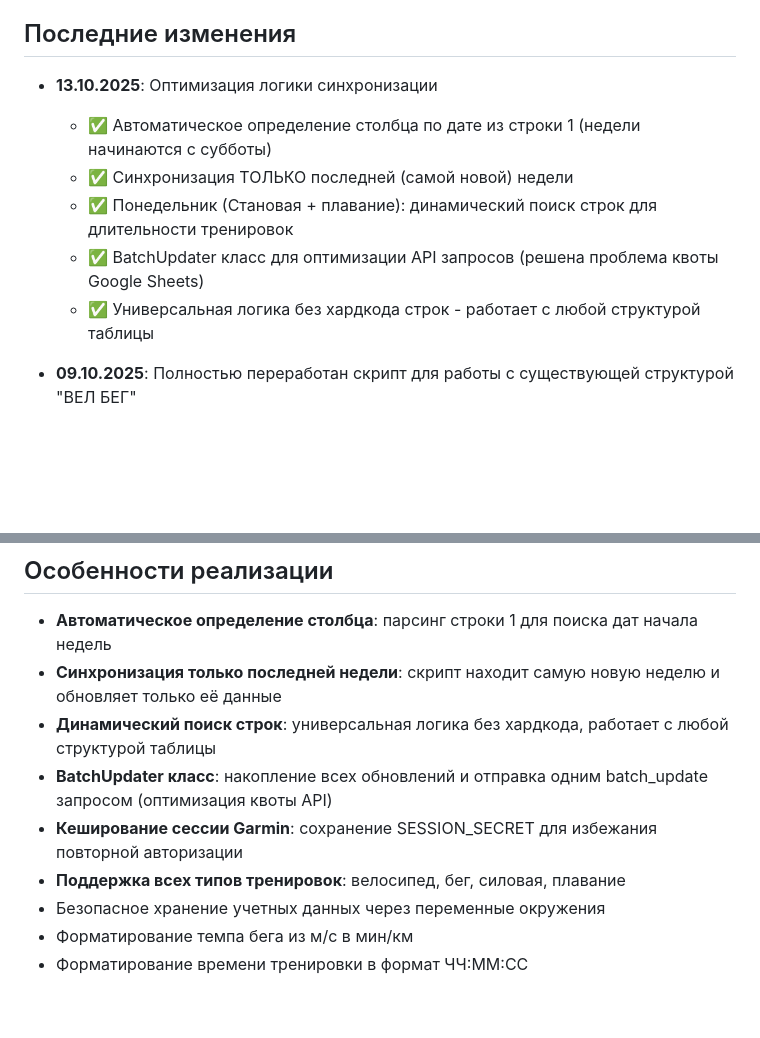
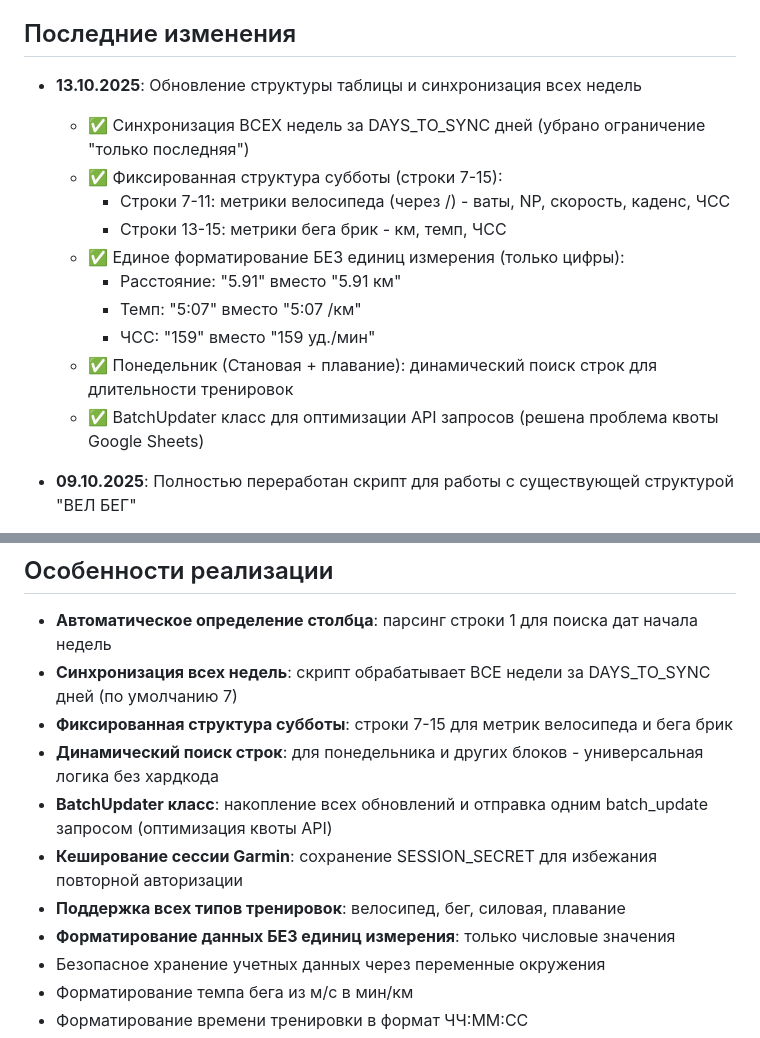
Before and after one commit to Pavlovskyi-Andrii/sub5_project, a Markdown page: replit.md, 2 parts joined by grey strips. GitHub-like rendering; blank space fills up the shorter version.

Commit message:
Update synchronization to include all weeks and fix table structure
Modify script to sync all weeks within DAYS_TO_SYNC, update Saturday rows (7-15) with specific metrics for cycling and brick running, and standardize numerical formatting across the sheet.

Replit-Commit-Author: Agent
Replit-Commit-Session-Id: abea9eee-5734-464a-8454-7185d07ee91b
Replit-Commit-Checkpoint-Type: full_checkpoint

```diff
--- a/replit.md
+++ b/replit.md
@@ -4,12 +4,17 @@
 Python скрипт для автоматической синхронизации данных тренировок из Garmin Connect в Google Таблицы. Предназначен для спортсменов, которые хотят собирать и анализировать свои тренировочные данные в удобном формате.
 
 ## Последние изменения
-- **13.10.2025**: Оптимизация логики синхронизации
-  - ✅ Автоматическое определение столбца по дате из строки 1 (недели начинаются с субботы)
-  - ✅ Синхронизация ТОЛЬКО последней (самой новой) недели
+- **13.10.2025**: Обновление структуры таблицы и синхронизация всех недель
+  - ✅ Синхронизация ВСЕХ недель за DAYS_TO_SYNC дней (убрано ограничение "только последняя")
+  - ✅ Фиксированная структура субботы (строки 7-15):
+    - Строки 7-11: метрики велосипеда (через /) - ваты, NP, скорость, каденс, ЧСС
+    - Строки 13-15: метрики бега брик - км, темп, ЧСС
+  - ✅ Единое форматирование БЕЗ единиц измерения (только цифры):
+    - Расстояние: "5.91" вместо "5.91 км"
+    - Темп: "5:07" вместо "5:07 /км"
+    - ЧСС: "159" вместо "159 уд./мин"
   - ✅ Понедельник (Становая + плавание): динамический поиск строк для длительности тренировок
   - ✅ BatchUpdater класс для оптимизации API запросов (решена проблема квоты Google Sheets)
-  - ✅ Универсальная логика без хардкода строк - работает с любой структурой таблицы
 
 - **09.10.2025**: Полностью переработан скрипт для работы с существующей структурой "ВЕЛ БЕГ"
   - ✅ Реализована авторизация в Garmin Connect с кешированием сессии
@@ -71,11 +76,13 @@ Python скрипт для автоматической синхронизаци
 
 ## Особенности реализации
 - **Автоматическое определение столбца**: парсинг строки 1 для поиска дат начала недель
-- **Синхронизация только последней недели**: скрипт находит самую новую неделю и обновляет только её данные
-- **Динамический поиск строк**: универсальная логика без хардкода, работает с любой структурой таблицы
+- **Синхронизация всех недель**: скрипт обрабатывает ВСЕ недели за DAYS_TO_SYNC дней (по умолчанию 7)
+- **Фиксированная структура субботы**: строки 7-15 для метрик велосипеда и бега брик
+- **Динамический поиск строк**: для понедельника и других блоков - универсальная логика без хардкода
 - **BatchUpdater класс**: накопление всех обновлений и отправка одним batch_update запросом (оптимизация квоты API)
 - **Кеширование сессии Garmin**: сохранение SESSION_SECRET для избежания повторной авторизации
 - **Поддержка всех типов тренировок**: велосипед, бег, силовая, плавание
+- **Форматирование данных БЕЗ единиц измерения**: только числовые значения
 - Безопасное хранение учетных данных через переменные окружения
 - Форматирование темпа бега из м/с в мин/км
 - Форматирование времени тренировки в формат ЧЧ:ММ:СС
```
